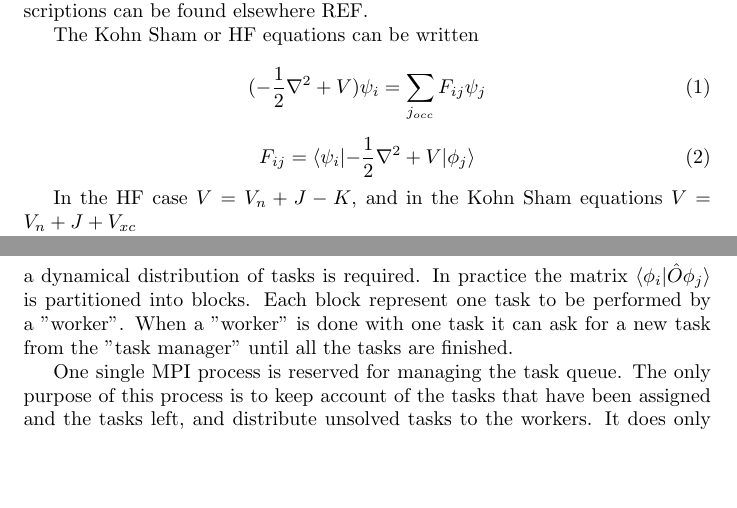
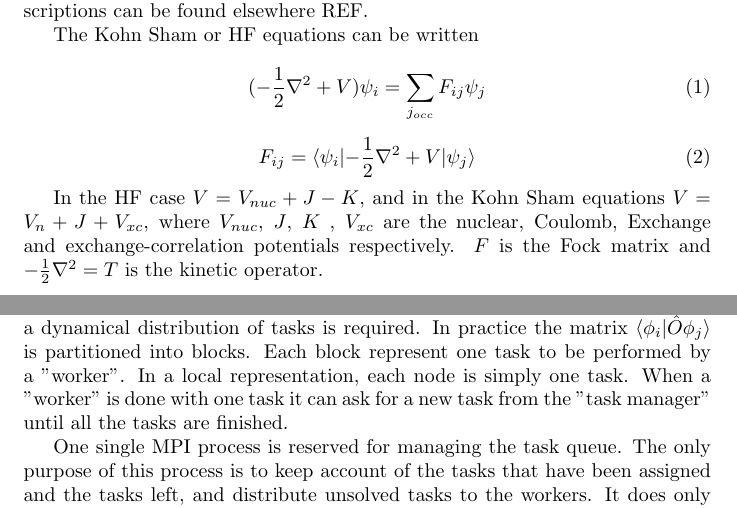
Before and after one commit to gitpeterwind/Parallelization-and-scaling-of-the-MRChem-real-space-code-for-molecular-electronic-calculations, a LaTeX paper (main.tex): two parts of pages 2 and 9 of 15 before the commit and two parts of pages 2 and 8 of 15 after it, joined at a grey line, cut so that both start at the same text, the shorter picture padded with empty space. Compiled offline with pdfLaTeX.

Commit message:
Updates from Overleaf

```diff
--- a/main.tex
+++ b/main.tex
@@ -66,10 +66,10 @@ The Kohn Sham or HF equations can be written
 \end{equation}
 
 \begin{equation}
-  F_{ij} = \langle \psi_i |{-\frac{1}{2}\nabla^2+V}| {\phi_j}\rangle
+  F_{ij} = \langle \psi_i |{-\frac{1}{2}\nabla^2+V}| {\psi_j}\rangle
 \end{equation}
 
-In the HF case $V=V_n+J-K$, and in the Kohn Sham equations $V=V_n+J+V_{xc}$
+In the HF case $V=V_{nuc}+J-K$, and in the Kohn Sham equations $V=V_n+J+V_{xc}$, where $V_{nuc}$, $J$, $K$ , $V_{xc}$ are the nuclear, Coulomb, Exchange and exchange-correlation potentials respectively. $F$ is the Fock matrix and $-\frac{1}{2}\nabla^2 = T$ is the kinetic operator.
 
 Compared to more standard LCAO methods, there are a few limitations introduced by the wavelet approach:
 
@@ -287,7 +285,7 @@ The underlying libraries will then find a suitable place in the "bank" to store
 
 \subsubsection{Task manager}
 In a localized orbital approach, many of the elements of the matrix $\braket{\phi_i|{\hat O} \phi_j}$ will be small. Since the method is inherently adaptive using the MRCPP library, the small elements will be faster to compute. In order to fully exploit this feature, a dynamical distribution of tasks is required.
-In practice the matrix $\braket{\phi_i|{\hat O} \phi_j}$ is partitioned into blocks. Each block represent one task to be performed by a "worker". When a "worker" is done with one task it can ask for a new task from the "task manager" until all the tasks are finished.
+In practice the matrix $\braket{\phi_i|{\hat O} \phi_j}$ is partitioned into blocks. Each block represent one task to be performed by a "worker". In a local representation, each node is simply one task. When a "worker" is done with one task it can ask for a new task from the "task manager" until all the tasks are finished.
 
 One single MPI process is reserved for managing the task queue. The only purpose of this process is to keep account of the tasks that have been assigned and the tasks left, and distribute unsolved tasks to the workers. It does only send and receive small amounts of data at a time (few bytes) and will therefore in practice not be saturated with requests.
 
```
Also changed, not shown: main.tex (12 more changed lines).
